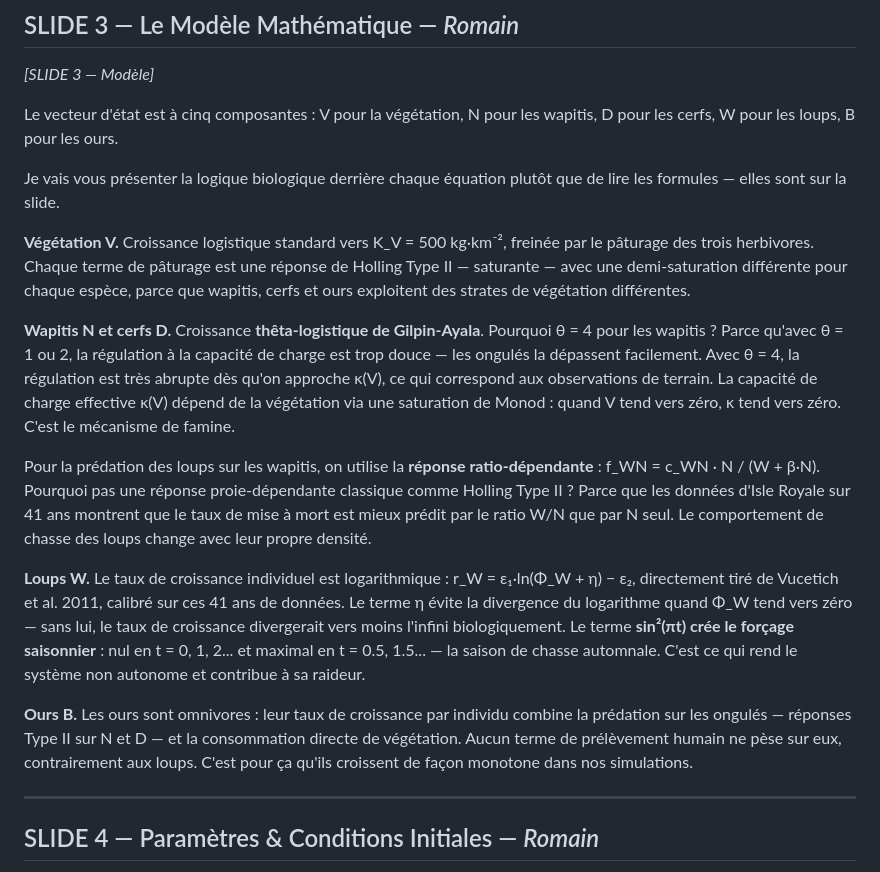
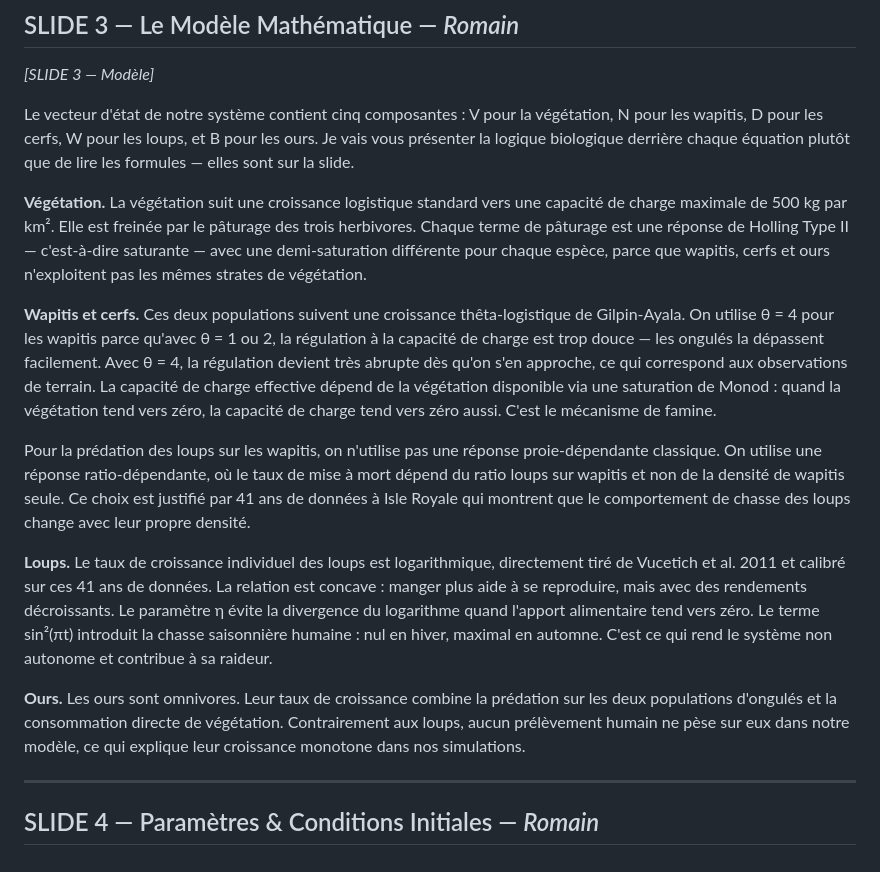
Before and after one commit to evrardlecureur/ProjetAN, a Markdown page: script_soutenance.md, the part around the change. GitHub-like rendering.

```diff
--- a/script_soutenance.md
+++ b/script_soutenance.md
@@ -52,19 +52,17 @@ C'est exactement cette différence d'échelles qui a rendu la résolution numér
 
 *[SLIDE 3 — Modèle]*
 
-Le vecteur d'état est à cinq composantes : V pour la végétation, N pour les wapitis, D pour les cerfs, W pour les loups, B pour les ours.
+Le vecteur d'état de notre système contient cinq composantes : V pour la végétation, N pour les wapitis, D pour les cerfs, W pour les loups, et B pour les ours. Je vais vous présenter la logique biologique derrière chaque équation plutôt que de lire les formules — elles sont sur la slide.
 
-Je vais vous présenter la logique biologique derrière chaque équation plutôt que de lire les formules — elles sont sur la slide.
+**Végétation.** La végétation suit une croissance logistique standard vers une capacité de charge maximale de 500 kg par km². Elle est freinée par le pâturage des trois herbivores. Chaque terme de pâturage est une réponse de Holling Type II — c'est-à-dire saturante — avec une demi-saturation différente pour chaque espèce, parce que wapitis, cerfs et ours n'exploitent pas les mêmes strates de végétation.
 
-**Végétation V.** Croissance logistique standard vers K_V = 500 kg·km⁻², freinée par le pâturage des trois herbivores. Chaque terme de pâturage est une réponse de Holling Type II — saturante — avec une demi-saturation différente pour chaque espèce, parce que wapitis, cerfs et ours exploitent des strates de végétation différentes.
+**Wapitis et cerfs.** Ces deux populations suivent une croissance thêta-logistique de Gilpin-Ayala. On utilise θ = 4 pour les wapitis parce qu'avec θ = 1 ou 2, la régulation à la capacité de charge est trop douce — les ongulés la dépassent facilement. Avec θ = 4, la régulation devient très abrupte dès qu'on s'en approche, ce qui correspond aux observations de terrain. La capacité de charge effective dépend de la végétation disponible via une saturation de Monod : quand la végétation tend vers zéro, la capacité de charge tend vers zéro aussi. C'est le mécanisme de famine.
 
-**Wapitis N et cerfs D.** Croissance **thêta-logistique de Gilpin-Ayala**. Pourquoi θ = 4 pour les wapitis ? Parce qu'avec θ = 1 ou 2, la régulation à la capacité de charge est trop douce — les ongulés la dépassent facilement. Avec θ = 4, la régulation est très abrupte dès qu'on approche κ(V), ce qui correspond aux observations de terrain. La capacité de charge effective κ(V) dépend de la végétation via une saturation de Monod : quand V tend vers zéro, κ tend vers zéro. C'est le mécanisme de famine.
+Pour la prédation des loups sur les wapitis, on n'utilise pas une réponse proie-dépendante classique. On utilise une réponse ratio-dépendante, où le taux de mise à mort dépend du ratio loups sur wapitis et non de la densité de wapitis seule. Ce choix est justifié par 41 ans de données à Isle Royale qui montrent que le comportement de chasse des loups change avec leur propre densité.
 
-Pour la prédation des loups sur les wapitis, on utilise la **réponse ratio-dépendante** : f_WN = c_WN · N / (W + β·N). Pourquoi pas une réponse proie-dépendante classique comme Holling Type II ? Parce que les données d'Isle Royale sur 41 ans montrent que le taux de mise à mort est mieux prédit par le ratio W/N que par N seul. Le comportement de chasse des loups change avec leur propre densité.
+**Loups.** Le taux de croissance individuel des loups est logarithmique, directement tiré de Vucetich et al. 2011 et calibré sur ces 41 ans de données. La relation est concave : manger plus aide à se reproduire, mais avec des rendements décroissants. Le paramètre η évite la divergence du logarithme quand l'apport alimentaire tend vers zéro. Le terme sin²(πt) introduit la chasse saisonnière humaine : nul en hiver, maximal en automne. C'est ce qui rend le système non autonome et contribue à sa raideur.
 
-**Loups W.** Le taux de croissance individuel est logarithmique : r_W = ε₁·ln(Φ_W + η) − ε₂, directement tiré de Vucetich et al. 2011, calibré sur ces 41 ans de données. Le terme η évite la divergence du logarithme quand Φ_W tend vers zéro — sans lui, le taux de croissance divergerait vers moins l'infini biologiquement. Le terme **sin²(πt) crée le forçage saisonnier** : nul en t = 0, 1, 2... et maximal en t = 0.5, 1.5... — la saison de chasse automnale. C'est ce qui rend le système non autonome et contribue à sa raideur.
-
-**Ours B.** Les ours sont omnivores : leur taux de croissance par individu combine la prédation sur les ongulés — réponses Type II sur N et D — et la consommation directe de végétation. Aucun terme de prélèvement humain ne pèse sur eux, contrairement aux loups. C'est pour ça qu'ils croissent de façon monotone dans nos simulations.
+**Ours.** Les ours sont omnivores. Leur taux de croissance combine la prédation sur les deux populations d'ongulés et la consommation directe de végétation. Contrairement aux loups, aucun prélèvement humain ne pèse sur eux dans notre modèle, ce qui explique leur croissance monotone dans nos simulations.
 
 ---
 
```
